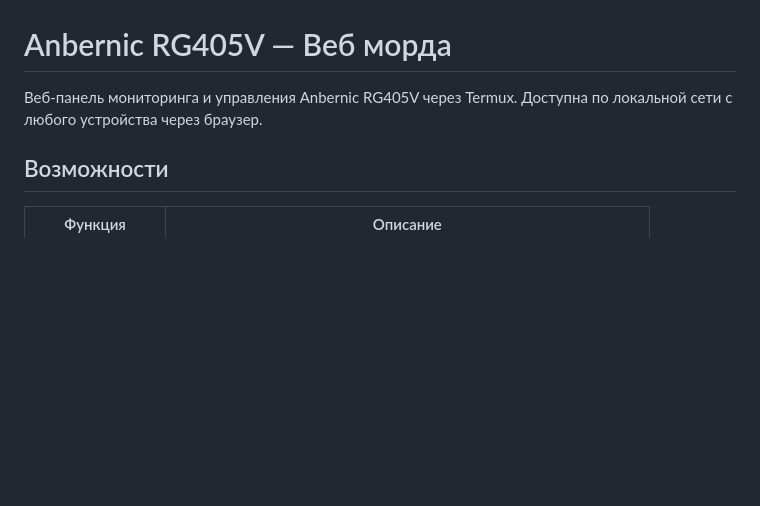
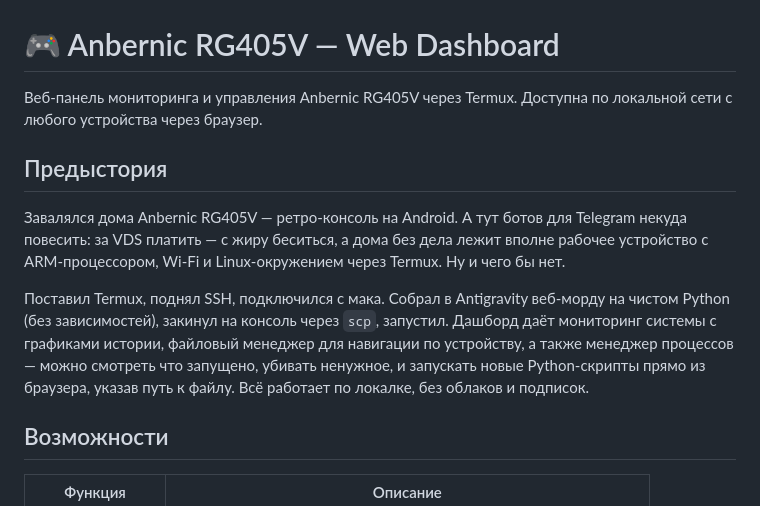
Before and after one commit to Zaruber/ohmyanbernic, a Markdown page: README.md, the part around the change. GitHub-like rendering; blank space fills up the shorter version.

Commit message:
описание

```diff
--- a/README.md
+++ b/README.md
@@ -2,10 +2,16 @@
   <img src="LOGO.png" alt="Anbernic Dashboard" width="100%">
 </p>
 
-# Anbernic RG405V — Веб морда
+# 🎮 Anbernic RG405V — Web Dashboard
 
 Веб-панель мониторинга и управления Anbernic RG405V через Termux.
 Доступна по локальной сети с любого устройства через браузер.
+
+## Предыстория
+
+Завалялся дома Anbernic RG405V — ретро-консоль на Android. А тут ботов для Telegram некуда повесить: за VDS платить — с жиру беситься, а дома без дела лежит вполне рабочее устройство с ARM-процессором, Wi-Fi и Linux-окружением через Termux. Ну и чего бы нет.
+
+Поставил Termux, поднял SSH, подключился с мака. Собрал в Antigravity веб-морду на чистом Python (без зависимостей), закинул на консоль через `scp`, запустил. Дашборд даёт мониторинг системы с графиками истории, файловый менеджер для навигации по устройству, а также менеджер процессов — можно смотреть что запущено, убивать ненужное, и запускать новые Python-скрипты прямо из браузера, указав путь к файлу. Всё работает по локалке, без облаков и подписок.
 
 ## Возможности
 
```
